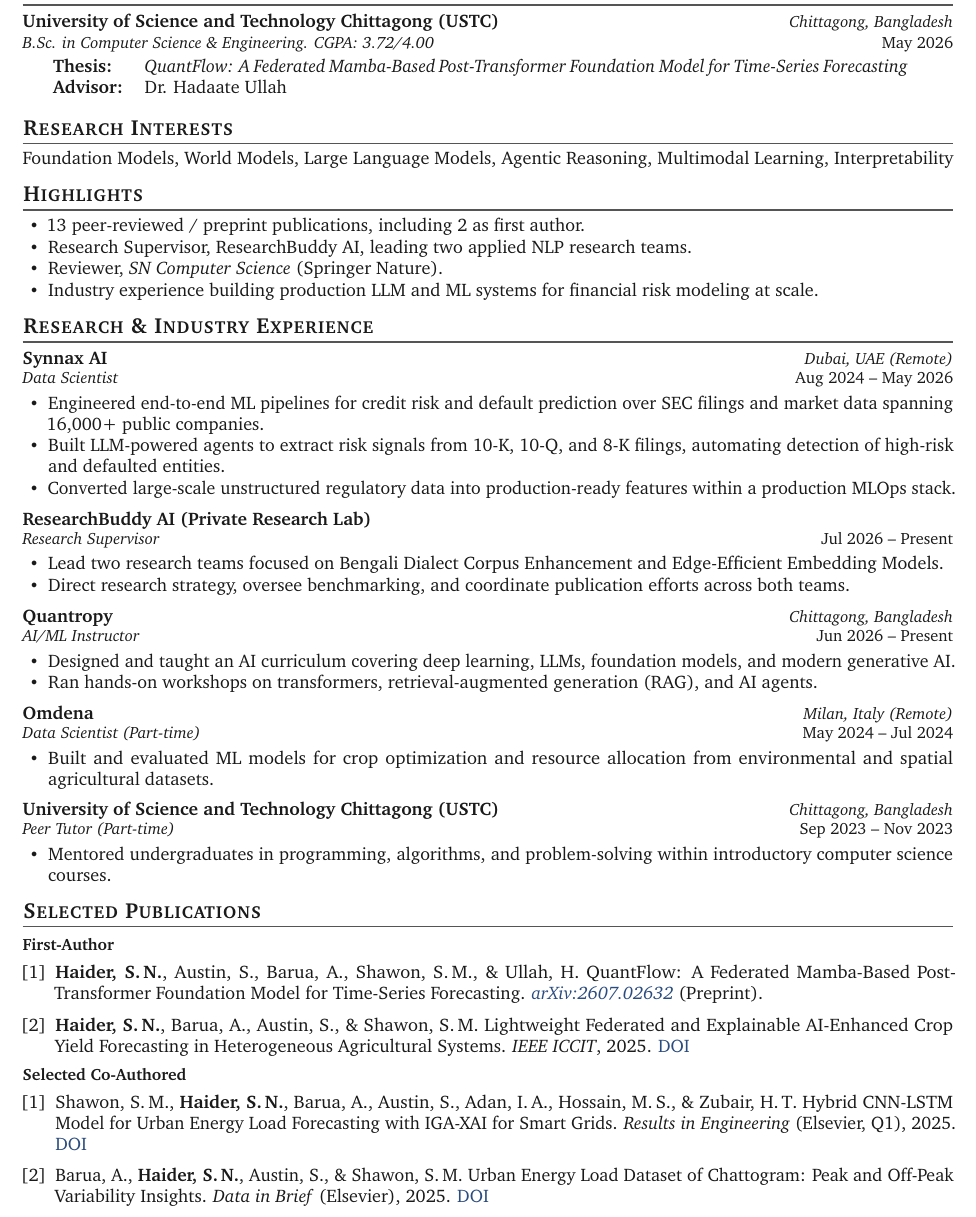
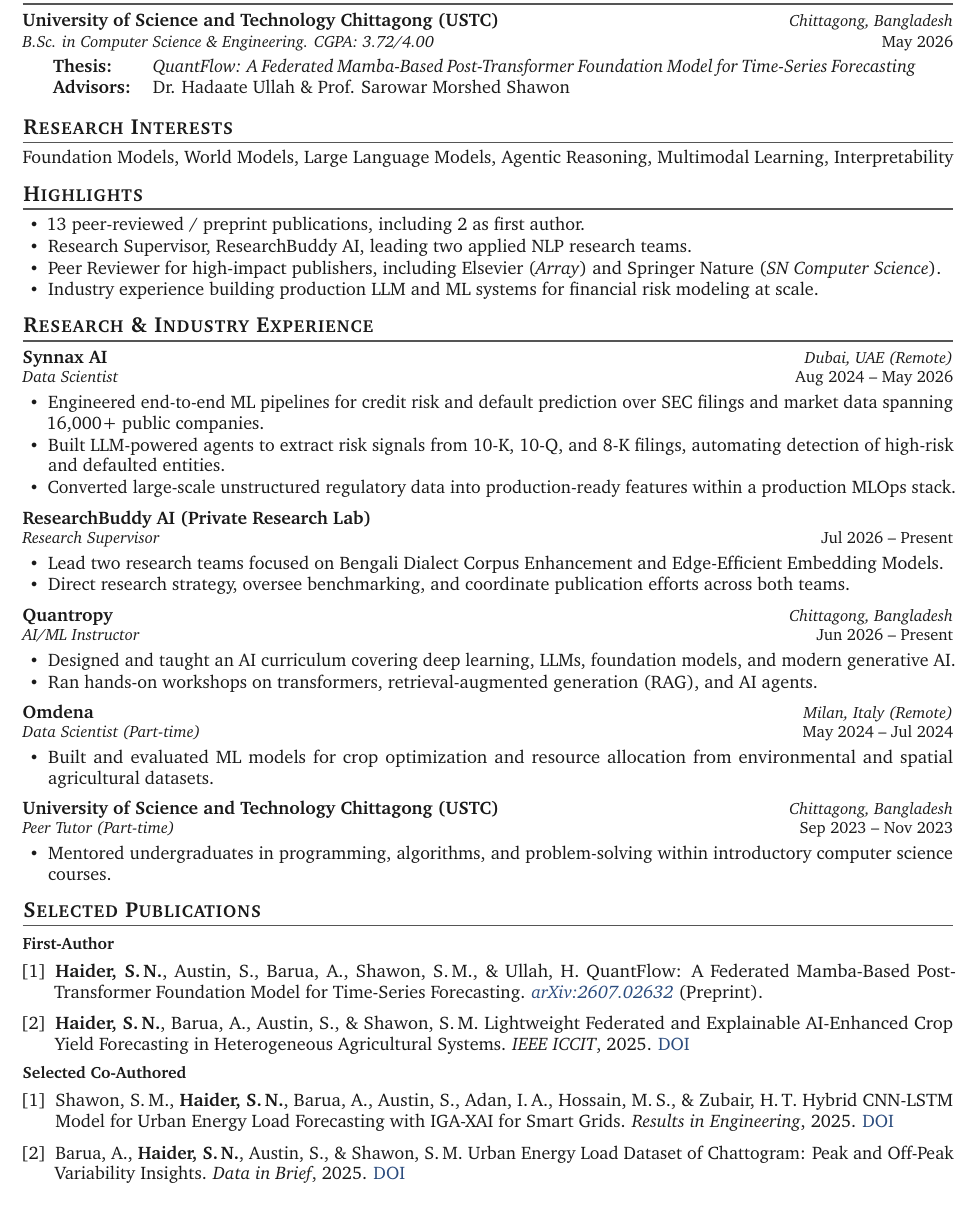
Before and after one commit to nawaz0x1/nawaz0x1.github.io, a LaTeX CV (assets/cv/CV.tex): part of page 1 of 2, cut so that both start at the same text. Compiled offline with pdfLaTeX.

Commit message:
Revise CV with updated advisor and awards details

```diff
--- a/assets/cv/CV.tex
+++ b/assets/cv/CV.tex
@@ -79,8 +79,8 @@
 \vspace{2pt}
 \hspace*{14pt}
 \begin{tabular}{@{}l p{0.82\linewidth}@{}}
-\textbf{Thesis:}  & \textit{QuantFlow: A Federated Mamba-Based Post-Transformer Foundation Model for Time-Series Forecasting} \\
-\textbf{Advisor:} & Dr. Hadaate Ullah
+\textbf{Thesis:}     & \textit{QuantFlow: A Federated Mamba-Based Post-Transformer Foundation Model for Time-Series Forecasting} \\
+\textbf{Advisors:} & Dr. Hadaate Ullah \& Prof. Sarowar Morshed Shawon
 \end{tabular}
 
 
@@ -93,7 +93,7 @@
 \begin{itemize}
   \item 13 peer-reviewed / preprint publications, including 2 as first author.
   \item Research Supervisor, ResearchBuddy AI, leading two applied NLP research teams.
-  \item Reviewer, \textit{SN Computer Science} (Springer Nature).
+  \item Peer Reviewer for high-impact publishers, including Elsevier (\textit{Array}) and Springer Nature (\textit{SN Computer Science}).
   \item Industry experience building production LLM and ML systems for financial risk modeling at scale.
 \end{itemize}
 
@@ -151,8 +151,8 @@
 \textbf{\small Selected Co-Authored}
 \vspace{2pt}
 \begin{enumerate}[leftmargin=18pt, itemsep=2pt, topsep=2pt, label={[\arabic*]}]
-  \item Shawon, S.\,M., \textbf{Haider, S.\,N.}, Barua, A., Austin, S., Adan, I.\,A., Hossain, M.\,S., \& Zubair, H.\,T. Hybrid CNN-LSTM Model for Urban Energy Load Forecasting with IGA-XAI for Smart Grids. \textit{Results in Engineering} (Elsevier, Q1), 2025. \href{https://doi.org/10.1016/j.rineng.2025.107245}{DOI}
-  \item Barua, A., \textbf{Haider, S.\,N.}, Austin, S., \& Shawon, S.\,M. Urban Energy Load Dataset of Chattogram: Peak and Off-Peak Variability Insights. \textit{Data in Brief} (Elsevier), 2025. \href{https://doi.org/10.1016/j.dib.2025.112245}{DOI}
+  \item Shawon, S.\,M., \textbf{Haider, S.\,N.}, Barua, A., Austin, S., Adan, I.\,A., Hossain, M.\,S., \& Zubair, H.\,T. Hybrid CNN-LSTM Model for Urban Energy Load Forecasting with IGA-XAI for Smart Grids. \textit{Results in Engineering}, 2025. \href{https://doi.org/10.1016/j.rineng.2025.107245}{DOI}
+  \item Barua, A., \textbf{Haider, S.\,N.}, Austin, S., \& Shawon, S.\,M. Urban Energy Load Dataset of Chattogram: Peak and Off-Peak Variability Insights. \textit{Data in Brief}, 2025. \href{https://doi.org/10.1016/j.dib.2025.112245}{DOI}
   \item Shawon, S.\,M., Dutta, P., \textbf{Haider, S.\,N.}, Barua, A., Austin, S., \& Adan, I.\,A. Agri-Light-Fed: Lightweight Federated Learning with Explainable AI for Efficient and Privacy-Preserving Crop Yield Prediction. \textit{IEEE ICCIT}, 2025. \href{https://doi.org/10.1109/ICCIT68739.2025.11491295}{DOI}
   \item Shawon, S.\,M., \textbf{Haider, S.\,N.}, Barua, A., Austin, S., \& Noor, K.\,R. Predictive Modelling for Multi-Location Deep Learning-Based Load Forecasting: An Integrated Approach. \textit{IEEE ICECE}, 2024. \href{https://doi.org/10.1109/ICECE64886.2024.11024879}{DOI}
   \item Austin, S., \textbf{Haider, S.\,N.}, Shil, R., Lija, N.\,S., \& Noor, K.\,R. Bi-LSTM-RF Based Hybrid Deep Learning Approach to Identify Level of Depression from Bengali Facebook Status. \textit{IEEE ICCIT}, 2024. \href{https://doi.org/10.1109/ICCIT64611.2024.11022340}{DOI}
```
Also changed, not shown: assets/cv/CV.tex (7 more changed lines).
